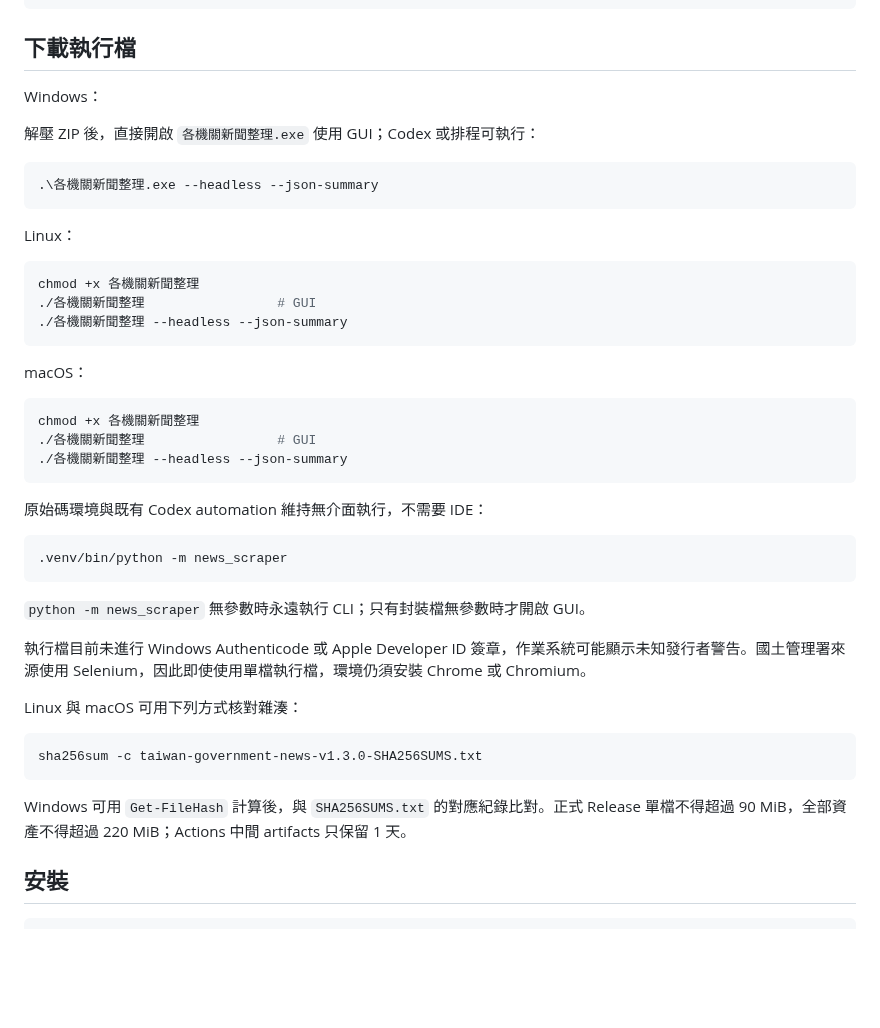
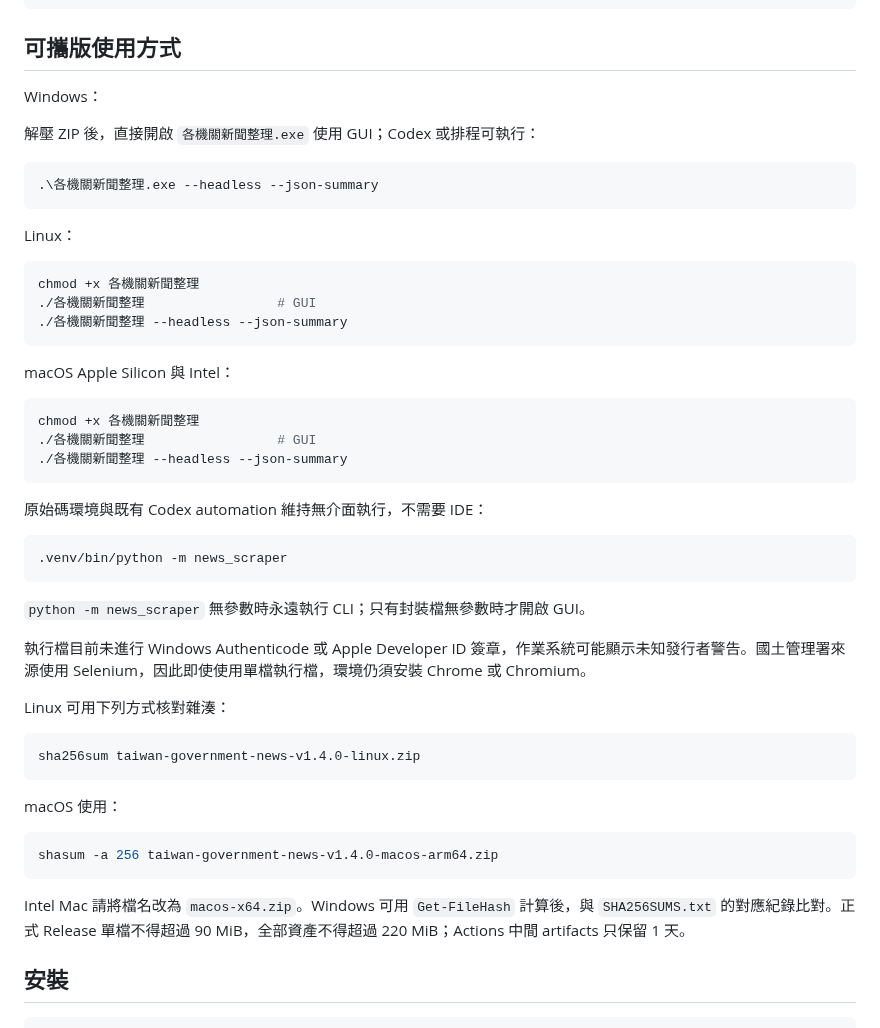
Before and after one commit to ECJura2000/taiwan-government-news-scraper, a Markdown page: README.md, the part around one of its changes. Rendered like a GitHub page; blank space fills up the shorter version.

````diff
--- a/README.md
+++ b/README.md
@@ -54,7 +73,7 @@ news_scraper/
       veterans/           退輔會及相關機關
 ```
 
-## 下載執行檔
+## 可攜版使用方式
 
 Windows：
 
@@ -72,7 +91,7 @@ chmod +x 各機關新聞整理
 ./各機關新聞整理 --headless --json-summary
 ```
 
-macOS：
+macOS Apple Silicon 與 Intel：
 
 ```bash
 chmod +x 各機關新聞整理
@@ -90,13 +109,19 @@ chmod +x 各機關新聞整理
 
 執行檔目前未進行 Windows Authenticode 或 Apple Developer ID 簽章，作業系統可能顯示未知發行者警告。國土管理署來源使用 Selenium，因此即使使用單檔執行檔，環境仍須安裝 Chrome 或 Chromium。
 
-Linux 與 macOS 可用下列方式核對雜湊：
+Linux 可用下列方式核對雜湊：
 
 ```bash
-sha256sum -c taiwan-government-news-v1.3.0-SHA256SUMS.txt
+sha256sum taiwan-government-news-v1.4.0-linux.zip
 ```
 
-Windows 可用 `Get-FileHash` 計算後，與 `SHA256SUMS.txt` 的對應紀錄比對。正式 Release 單檔不得超過 90 MiB，全部資產不得超過 220 MiB；Actions 中間 artifacts 只保留 1 天。
+macOS 使用：
+
+```bash
+shasum -a 256 taiwan-government-news-v1.4.0-macos-arm64.zip
+```
+
+Intel Mac 請將檔名改為 `macos-x64.zip`。Windows 可用 `Get-FileHash` 計算後，與 `SHA256SUMS.txt` 的對應紀錄比對。正式 Release 單檔不得超過 90 MiB，全部資產不得超過 220 MiB；Actions 中間 artifacts 只保留 1 天。
 
 ## 安裝
 
````
Also changed, not shown: other parts of README.md (+19 -0 lines), CHANGELOG.md (+8 -0 lines), docs/FIRST_RUN.md (added, +32 -0 lines), docs/RELEASING.md (+8 -7 lines), docs/images/excel-output.jpg (added), docs/images/gui-overview.jpg (added), 14 other files.
